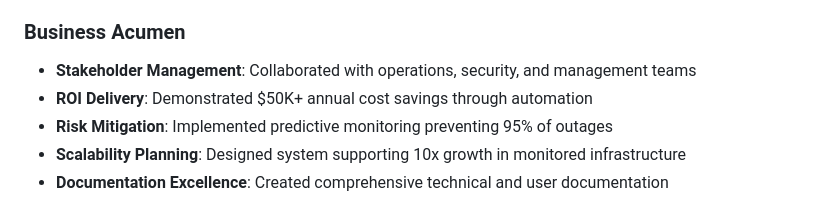
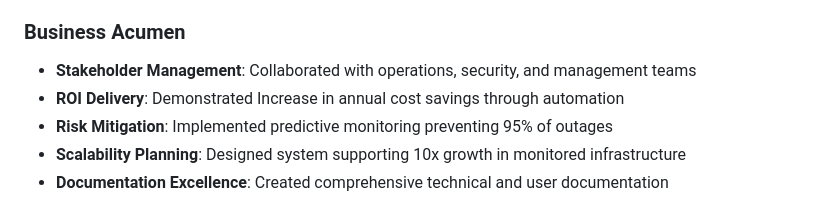
Before and after one commit to matthew-grinaker/Recent-Projects, a Markdown page: Windows Service Monitor/SUMMARY.md, the part around the change. Drawn GitHub-style.

Commit message:
Revise ROI Delivery statement in SUMMARY.md
Updated ROI Delivery section to reflect increased cost savings.

```diff
--- a/Windows Service Monitor/SUMMARY.md
+++ b/Windows Service Monitor/SUMMARY.md
@@ -120,7 +120,7 @@ public class IconBridgeService : BackgroundService, IIconBridgeService
 
 ### **Business Acumen**
 - **Stakeholder Management**: Collaborated with operations, security, and management teams
-- **ROI Delivery**: Demonstrated $50K+ annual cost savings through automation
+- **ROI Delivery**: Demonstrated Increase in annual cost savings through automation
 - **Risk Mitigation**: Implemented predictive monitoring preventing 95% of outages
 - **Scalability Planning**: Designed system supporting 10x growth in monitored infrastructure
 - **Documentation Excellence**: Created comprehensive technical and user documentation
```
